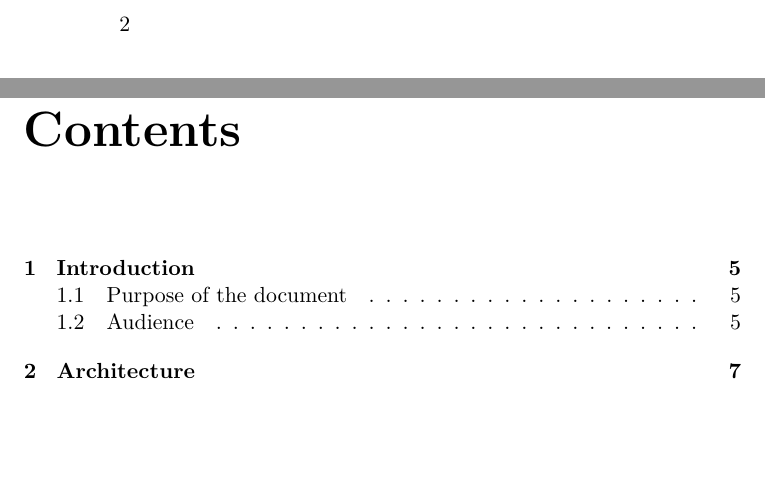
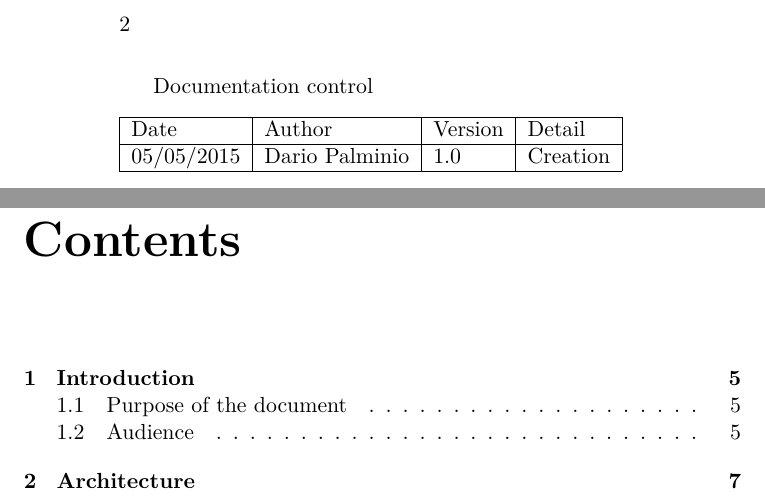
Before and after one commit to dariopalminio/latex.templates, a LaTeX book (architecture_template_daro/architecture_template_daro.tex): two parts of pages 2 and 3 of 7, joined at a grey line, cut so that both start at the same text, the shorter picture padded with empty space. Compiled offline with pdfLaTeX.

Commit message:
Add table for document version control

```diff
--- a/architecture_template_daro/architecture_template_daro.tex
+++ b/architecture_template_daro/architecture_template_daro.tex
@@ -20,6 +20,21 @@
 \begin{document}
 
 \maketitle
+
+Documentation control
+
+%% Document Version Control (Table)
+\begin{table}[h]
+\begin{tabular}{lllll}
+\cline{1-4}
+\multicolumn{1}{|l|}{Date}       & \multicolumn{1}{l|}{Author}         & \multicolumn{1}{l|}{Version} & \multicolumn{1}{l|}{Detail}   &  \\ \cline{1-4}
+\multicolumn{1}{|l|}{05/05/2015} & \multicolumn{1}{l|}{Dario Palminio} & \multicolumn{1}{l|}{1.0}     & \multicolumn{1}{l|}{Creation} &  \\ \cline{1-4}
+                                 &                                     &                              &                               &  \\
+                                 &                                     &                              &                               &
+\end{tabular}
+\end{table}
+%%
+
 \tableofcontents
 
 \chapter{Introduction}
```
Also changed, not shown: architecture_template_daro/pdf/architecture_template_daro.pdf.
